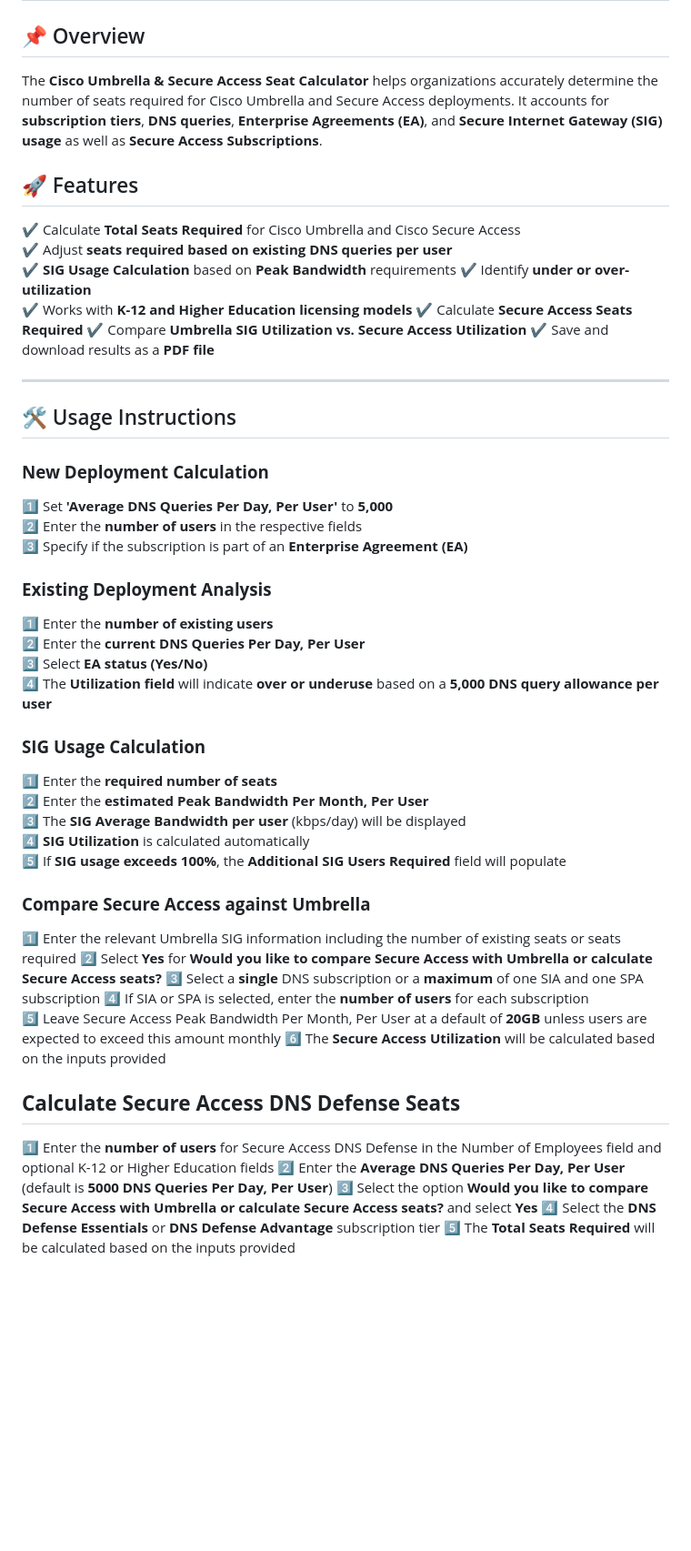
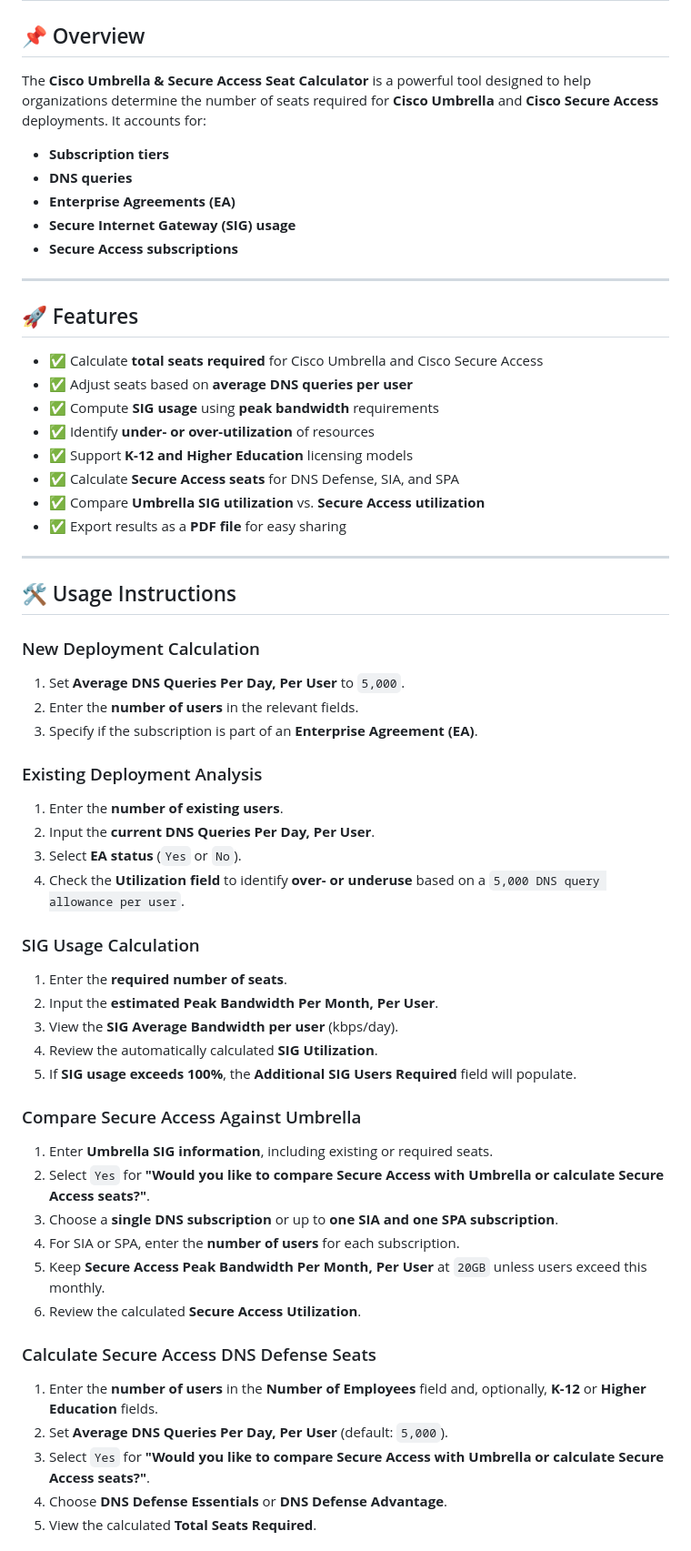
Before and after one commit to NetworkWizkid/umbrella-secure-access-calculator, a Markdown page: README.md, the part around one of its changes. Shown at 91% size. Rendered like a GitHub page; blank space fills up the shorter version.

```diff
--- a/README.md
+++ b/README.md
@@ -1,52 +1,60 @@
 # Cisco Umbrella & Secure Access Seat Calculator
 
 ## 📌 Overview
-The **Cisco Umbrella & Secure Access Seat Calculator** helps organizations accurately determine the number of seats required for Cisco Umbrella and Secure Access deployments. It accounts for **subscription tiers**, **DNS queries**, **Enterprise Agreements (EA)**, and **Secure Internet Gateway (SIG) usage** as well as **Secure Access Subscriptions**.
+The **Cisco Umbrella & Secure Access Seat Calculator** is a powerful tool designed to help organizations determine the number of seats required for **Cisco Umbrella** and **Cisco Secure Access** deployments. It accounts for:
+
+- **Subscription tiers**
+- **DNS queries**
+- **Enterprise Agreements (EA)**
+- **Secure Internet Gateway (SIG) usage**
+- **Secure Access subscriptions**
+
+---
 
 ## 🚀 Features
-✔ Calculate **Total Seats Required** for Cisco Umbrella and Cisco Secure Access
-✔ Adjust **seats required based on existing DNS queries per user**
-✔ **SIG Usage Calculation** based on **Peak Bandwidth** requirements
-✔ Identify **under or over-utilization**
-✔ Works with **K-12 and Higher Education licensing models**
-✔ Calculate **Secure Access Seats Required**
-✔ Compare **Umbrella SIG Utilization vs. Secure Access Utilization**
-✔ Save and download results as a **PDF file**
+- ✅ Calculate **total seats required** for Cisco Umbrella and Cisco Secure Access
+- ✅ Adjust seats based on **average DNS queries per user**
+- ✅ Compute **SIG usage** using **peak bandwidth** requirements
+- ✅ Identify **under- or over-utilization** of resources
+- ✅ Support **K-12 and Higher Education** licensing models
+- ✅ Calculate **Secure Access seats** for DNS Defense, SIA, and SPA
+- ✅ Compare **Umbrella SIG utilization** vs. **Secure Access utilization**
+- ✅ Export results as a **PDF file** for easy sharing
 
 ---
 
 ## 🛠 Usage Instructions
 
-### **New Deployment Calculation**
-1️⃣ Set **'Average DNS Queries Per Day, Per User'** to **5,000**
-2️⃣ Enter the **number of users** in the respective fields
-3️⃣ Specify if the subscription is part of an **Enterprise Agreement (EA)**
+### New Deployment Calculation
+1. Set **Average DNS Queries Per Day, Per User** to `5,000`.
+2. Enter the **number of users** in the relevant fields.
+3. Specify if the subscription is part of an **Enterprise Agreement (EA)**.
 
-### **Existing Deployment Analysis**
-1️⃣ Enter the **number of existing users**
-2️⃣ Enter the **current DNS Queries Per Day, Per User**
-3️⃣ Select **EA status (Yes/No)**
-4️⃣ The **Utilization field** will indicate **over or underuse** based on a **5,000 DNS query allowance per user**
+### Existing Deployment Analysis
+1. Enter the **number of existing users**.
+2. Input the **current DNS Queries Per Day, Per User**.
+3. Select **EA status** (`Yes` or `No`).
+4. Check the **Utilization field** to identify **over- or underuse** based on a `5,000 DNS query allowance per user`.
 
-### **SIG Usage Calculation**
-1️⃣ Enter the **required number of seats**
-2️⃣ Enter the **estimated Peak Bandwidth Per Month, Per User**
-3️⃣ The **SIG Average Bandwidth per user** (kbps/day) will be displayed
-4️⃣ **SIG Utilization** is calculated automatically
-5️⃣ If **SIG usage exceeds 100%**, the **Additional SIG Users Required** field will populate
+### SIG Usage Calculation
+1. Enter the **required number of seats**.
+2. Input the **estimated Peak Bandwidth Per Month, Per User**.
+3. View the **SIG Average Bandwidth per user** (kbps/day).
+4. Review the automatically calculated **SIG Utilization**.
+5. If **SIG usage exceeds 100%**, the **Additional SIG Users Required** field will populate.
 
-### **Compare Secure Access against Umbrella**
-1️⃣ Enter the relevant Umbrella SIG information including the number of existing seats or seats required
-2️⃣ Select **Yes** for **Would you like to compare Secure Access with Umbrella or calculate Secure Access seats?**
-3️⃣ Select a **single** DNS subscription or a **maximum** of one SIA and one SPA subscription
-4️⃣ If SIA or SPA is selected, enter the **number of users** for each subscription
-5️⃣ Leave Secure Access Peak Bandwidth Per Month, Per User at a default of **20GB** unless users are expected to exceed this amount monthly
-6️⃣ The **Secure Access Utilization** will be calculated based on the inputs provided
+### Compare Secure Access Against Umbrella
+1. Enter **Umbrella SIG information**, including existing or required seats.
+2. Select `Yes` for **"Would you like to compare Secure Access with Umbrella or calculate Secure Access seats?"**.
+3. Choose a **single DNS subscription** or up to **one SIA and one SPA subscription**.
+4. For SIA or SPA, enter the **number of users** for each subscription.
+5. Keep **Secure Access Peak Bandwidth Per Month, Per User** at `20GB` unless users exceed this monthly.
+6. Review the calculated **Secure Access Utilization**.
 
-## **Calculate Secure Access DNS Defense Seats**
-1️⃣ Enter the **number of users** for Secure Access DNS Defense in the Number of Employees field and optional K-12 or Higher Education fields
-2️⃣ Enter the **Average DNS Queries Per Day, Per User** (default is **5000 DNS Queries Per Day, Per User**)
-3️⃣ Select the option **Would you like to compare Secure Access with Umbrella or calculate Secure Access seats?** and select **Yes**
-4️⃣ Select the **DNS Defense Essentials** or **DNS Defense Advantage** subscription tier
-5️⃣ The **Total Seats Required** will be calculated based on the inputs provided
+### Calculate Secure Access DNS Defense Seats
+1. Enter the **number of users** in the **Number of Employees** field and, optionally, **K-12** or **Higher Education** fields.
+2. Set **Average DNS Queries Per Day, Per User** (default: `5,000`).
+3. Select `Yes` for **"Would you like to compare Secure Access with Umbrella or calculate Secure Access seats?"**.
+4. Choose **DNS Defense Essentials** or **DNS Defense Advantage**.
+5. View the calculated **Total Seats Required**.
 
```
Also changed, not shown: other parts of README.md (+60 -46 lines).
